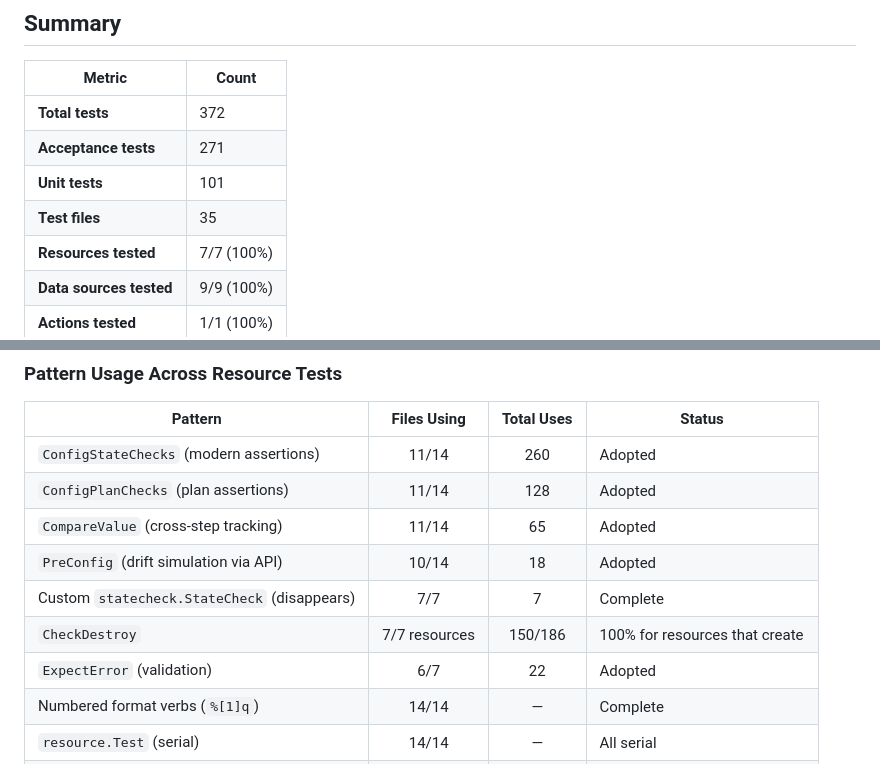
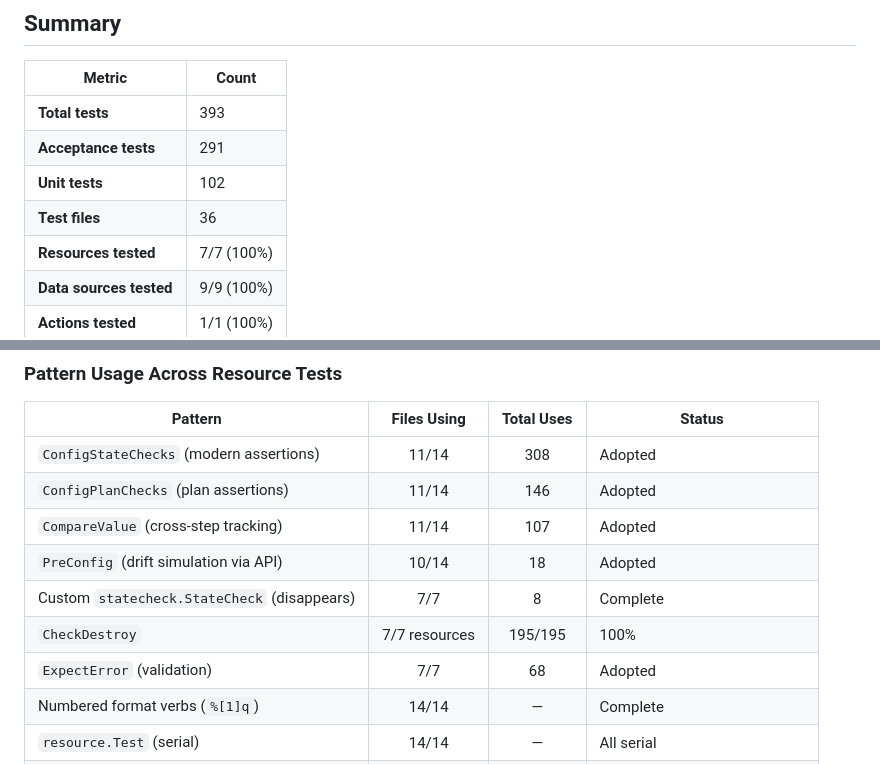
Before and after one commit to hashi-demo-lab/terraform-provider-bcm, a Markdown page: TEST_COVERAGE.md, 2 parts joined by grey strips. Drawn GitHub-style.

Commit message:
docs: update TEST_COVERAGE.md with final metrics after 6 uplift cycles
393 tests (291 acceptance + 102 unit)
ConfigStateChecks: 308, ConfigPlanChecks: 146, CompareValue: 107
ExpectError: 68, CheckDestroy: 195/195 (100%), Legacy Check: 1

```diff
--- a/TEST_COVERAGE.md
+++ b/TEST_COVERAGE.md
@@ -7,10 +7,10 @@ Terraform Provider BCM — test coverage analysis based on
 
 | Metric | Count |
 |--------|-------|
-| **Total tests** | 372 |
-| **Acceptance tests** | 271 |
-| **Unit tests** | 101 |
-| **Test files** | 35 |
+| **Total tests** | 393 |
+| **Acceptance tests** | 291 |
+| **Unit tests** | 102 |
+| **Test files** | 36 |
 | **Resources tested** | 7/7 (100%) |
 | **Data sources tested** | 9/9 (100%) |
 | **Actions tested** | 1/1 (100%) |
@@ -63,13 +63,13 @@ best practices and the `provider-test-patterns` skill reference.
 
 | Pattern | Files Using | Total Uses | Status |
 |---------|:----------:|:----------:|--------|
-| `ConfigStateChecks` (modern assertions) | 11/14 | 260 | Adopted |
-| `ConfigPlanChecks` (plan assertions) | 11/14 | 128 | Adopted |
-| `CompareValue` (cross-step tracking) | 11/14 | 65 | Adopted |
+| `ConfigStateChecks` (modern assertions) | 11/14 | 308 | Adopted |
+| `ConfigPlanChecks` (plan assertions) | 11/14 | 146 | Adopted |
+| `CompareValue` (cross-step tracking) | 11/14 | 107 | Adopted |
 | `PreConfig` (drift simulation via API) | 10/14 | 18 | Adopted |
-| Custom `statecheck.StateCheck` (disappears) | 7/7 | 7 | Complete |
-| `CheckDestroy` | 7/7 resources | 150/186 | 100% for resources that create |
-| `ExpectError` (validation) | 6/7 | 22 | Adopted |
+| Custom `statecheck.StateCheck` (disappears) | 7/7 | 8 | Complete |
+| `CheckDestroy` | 7/7 resources | 195/195 | 100% |
+| `ExpectError` (validation) | 7/7 | 68 | Adopted |
 | Numbered format verbs (`%[1]q`) | 14/14 | — | Complete |
 | `resource.Test` (serial) | 14/14 | — | All serial |
 | `resource.ParallelTest` | 0/14 | 0 | Not used (shared BCM cluster) |
```
